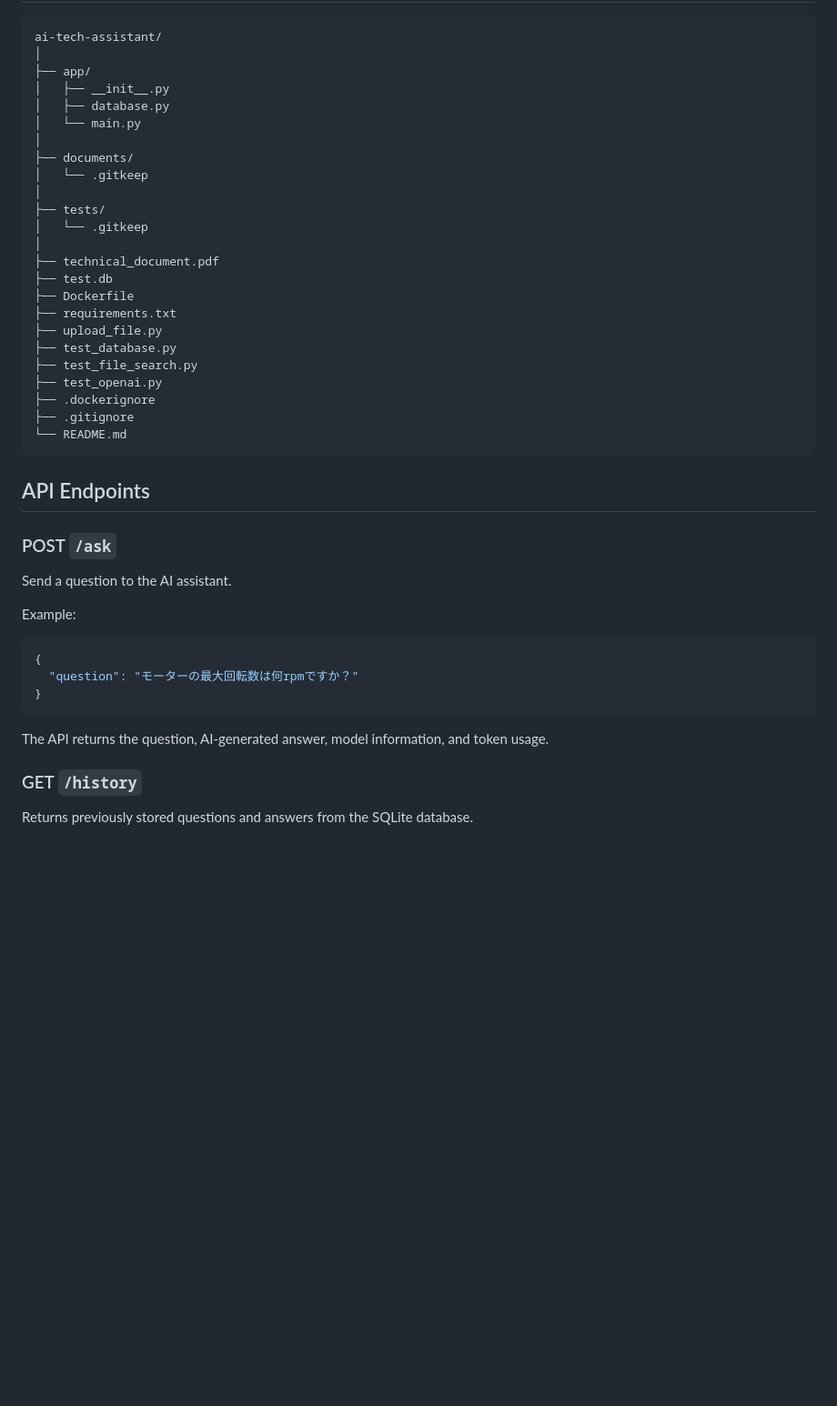
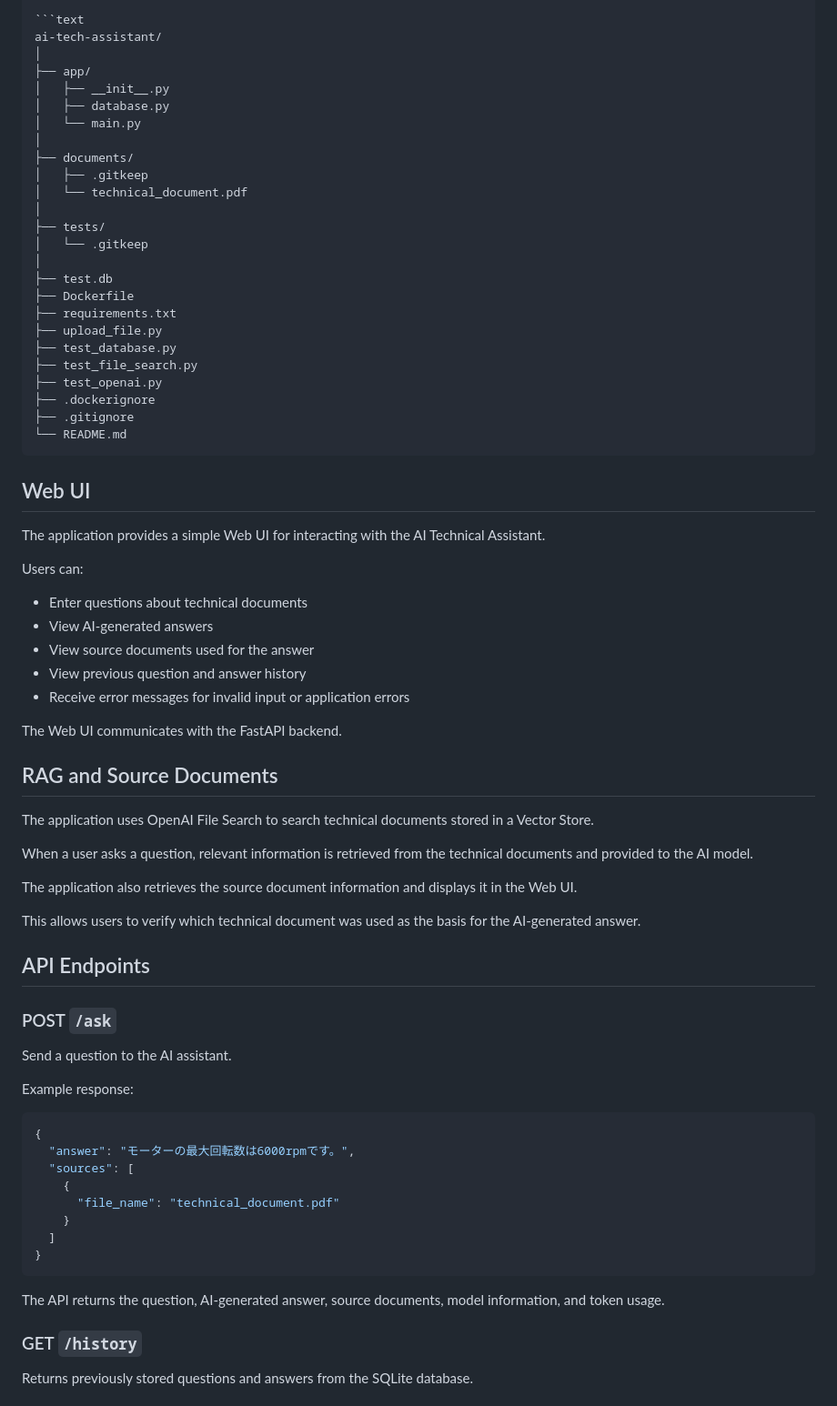
Before and after one commit to daiki-yama32/ai-tech-assistant, a Markdown page: README.md, the part around the change printed below. Shown: that part at 91% size. GitHub-like rendering; blank space fills up the shorter version.

````diff
--- a/README.md
+++ b/README.md
@@ -78,12 +90,12 @@ ai-tech-assistant/
 │   └── main.py
 │
 ├── documents/
-│   └── .gitkeep
+│   ├── .gitkeep
+│   └── technical_document.pdf
 │
 ├── tests/
 │   └── .gitkeep
 │
-├── technical_document.pdf
 ├── test.db
 ├── Dockerfile
 ├── requirements.txt
@@ -96,21 +108,53 @@ ai-tech-assistant/
 └── README.md
 ```
 
+
+## Web UI
+
+The application provides a simple Web UI for interacting with the AI Technical Assistant.
+
+Users can:
+
+* Enter questions about technical documents
+* View AI-generated answers
+* View source documents used for the answer
+* View previous question and answer history
+* Receive error messages for invalid input or application errors
+
+The Web UI communicates with the FastAPI backend.
+
+## RAG and Source Documents
+
+The application uses OpenAI File Search to search technical documents stored in a Vector Store.
+
+When a user asks a question, relevant information is retrieved from the technical documents and provided to the AI model.
+
+The application also retrieves the source document information and displays it in the Web UI.
+
+This allows users to verify which technical document was used as the basis for the AI-generated answer.
+
 ## API Endpoints
 
 ### POST `/ask`
 
 Send a question to the AI assistant.
 
-Example:
+Example response:
 
 ```json
 {
-  "question": "モーターの最大回転数は何rpmですか？"
+  "answer": "モーターの最大回転数は6000rpmです。",
+  "sources": [
+    {
+      "file_name": "technical_document.pdf"
+    }
+  ]
 }
 ```
 
-The API returns the question, AI-generated answer, model information, and token usage.
+The API returns the question, AI-generated answer, source documents, model information, and token usage.
+
+
 
 ### GET `/history`
 
````
Also changed, not shown: other parts of README.md (+71 -41 lines), docs/history.png (added), docs/rag-source.png (added), docs/web_ui.png (added).
